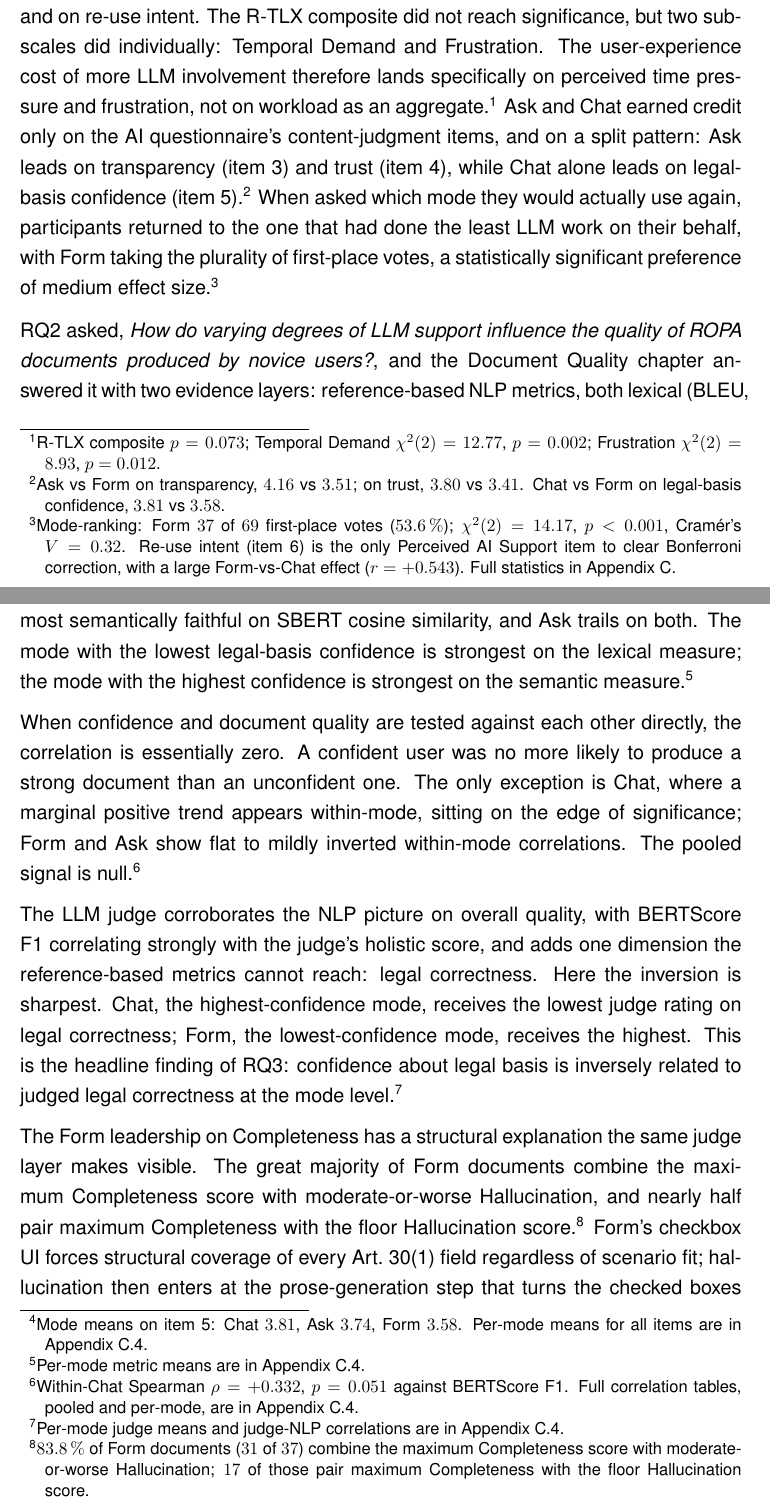
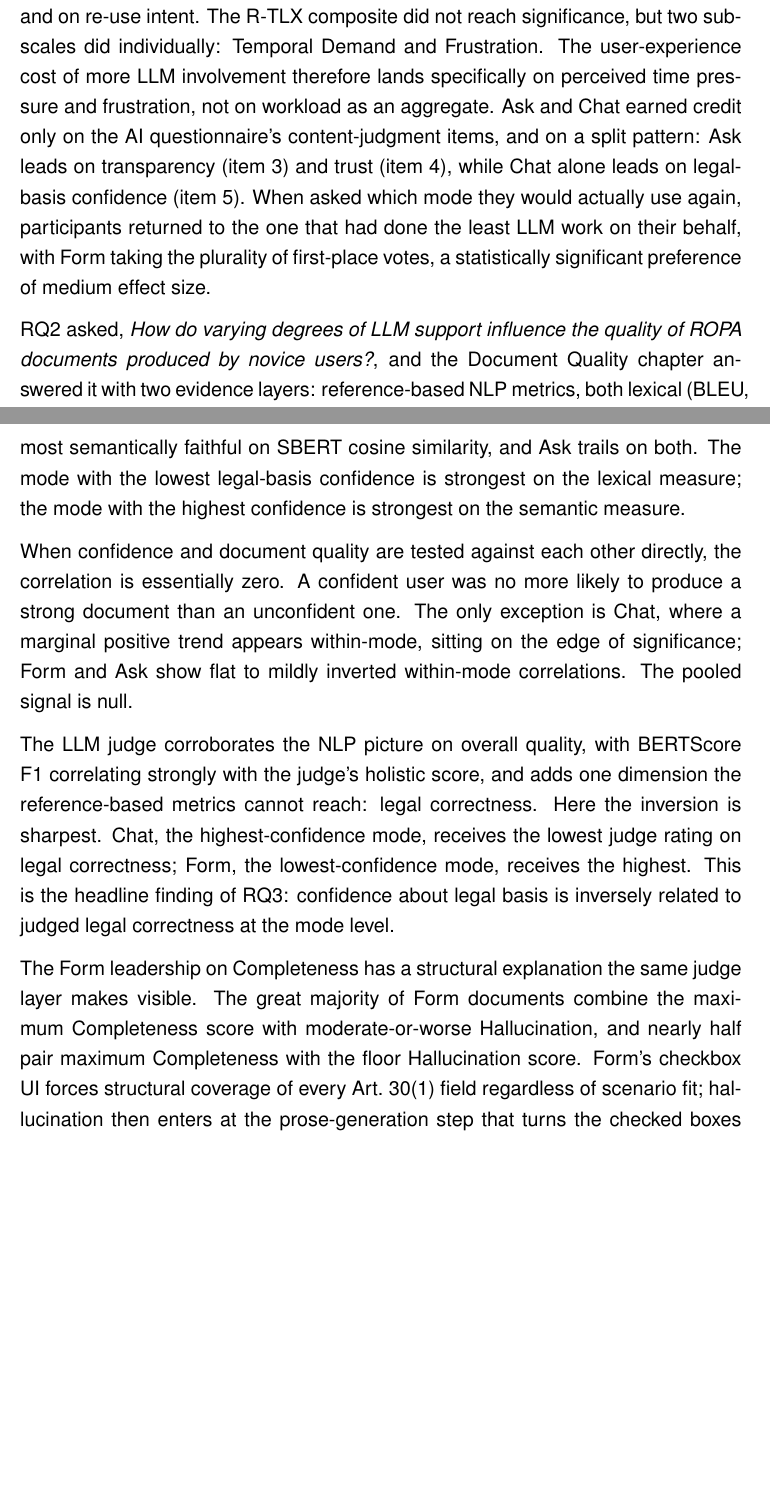
Before and after one commit to ganglem/ropagen-thesis, a LaTeX thesis (thesis/main.tex, which reads thesis/chapters/discussion.tex): two parts of pages 71 and 73 of 165 before the commit and two parts of pages 71 and 73 of 164 after it, joined at a grey line, cut so that both start at the same text, the shorter picture padded with empty space. Compiled offline with pdfLaTeX.

Commit message:
thesis: declutter Discussion footnotes

```diff
--- a/thesis/chapters/discussion.tex
+++ b/thesis/chapters/discussion.tex
@@ -15,24 +15,15 @@ post-experiment ranking, and on re-use intent. The R-TLX composite
 did not reach significance, but two subscales did individually:
 Temporal Demand and Frustration. The user-experience cost of more
 LLM involvement therefore lands specifically on perceived time
-pressure and frustration, not on workload as an aggregate.\footnote{R-TLX
-composite $p = 0.073$; Temporal Demand $\chi^2(2) = 12.77$,
-$p = 0.002$; Frustration $\chi^2(2) = 8.93$, $p = 0.012$.} Ask and
+pressure and frustration, not on workload as an aggregate. Ask and
 Chat earned credit only on the AI questionnaire's content-judgment
 items, and on a split pattern: Ask leads on transparency (item~3)
 and trust (item~4), while Chat alone leads on legal-basis
-confidence (item~5).\footnote{Ask vs Form on transparency, $4.16$
-vs $3.51$; on trust, $3.80$ vs $3.41$. Chat vs Form on legal-basis
-confidence, $3.81$ vs $3.58$.} When asked which mode they would
+confidence (item~5). When asked which mode they would
 actually use again, participants returned to the one that had done
 the least LLM work on their behalf, with Form taking the plurality
 of first-place votes, a statistically significant preference of
-medium effect size.\footnote{Mode-ranking: Form $37$ of $69$
-first-place votes ($53.6\,\%$); $\chi^2(2) = 14.17$, $p < 0.001$,
-Cram\'er's $V = 0.32$. Re-use intent (item~6) is the only Perceived
-AI Support item to clear Bonferroni correction, with a large
-Form-vs-Chat effect ($r = +0.543$). Full statistics in
-Appendix~\ref{app:inferential}.}
+medium effect size.
 
 RQ2 asked, \emph{How do varying degrees of LLM support influence
 the quality of ROPA documents produced by novice users?}, and the
@@ -86,9 +77,7 @@ on transparency and trust (items~3 and~4) but not on legal-basis
 confidence; Chat leads specifically on legal-basis confidence and
 on nothing else. Overall perceived AI support is flat across modes,
 so the legal-basis ordering is item-specific rather than a general
-trust effect.\footnote{Mode means on item~5: Chat $3.81$, Ask
-$3.74$, Form $3.58$. Per-mode means for all items are in
-Appendix~\ref{app:inf-corr}.}
+trust effect.
 
 The reference-based NLP metrics do not follow this ordering. Form
 produces the most lexically similar documents to the expert
@@ -96,8 +85,7 @@ reference on BERTScore F1, Chat the most semantically faithful on
 SBERT cosine similarity, and Ask trails on both. The mode with the
 lowest legal-basis confidence is strongest on the lexical measure;
 the mode with the highest confidence is strongest on the semantic
-measure.\footnote{Per-mode metric means are in
-Appendix~\ref{app:inf-corr}.}
+measure.
 
 When confidence and document quality are tested against each other
 directly, the correlation is essentially zero. A confident user
@@ -105,10 +93,7 @@ was no more likely to produce a strong document than an
 unconfident one. The only exception is Chat, where a marginal
 positive trend appears within-mode, sitting on the edge of
 significance; Form and Ask show flat to mildly inverted within-mode
-correlations. The pooled signal is null.\footnote{Within-Chat
-Spearman $\rho = +0.332$, $p = 0.051$ against BERTScore F1. Full
-correlation tables, pooled and per-mode, are in
-Appendix~\ref{app:inf-corr}.}
+correlations. The pooled signal is null.
 
 The LLM judge corroborates the NLP picture on overall quality,
 with BERTScore F1 correlating strongly with the judge's holistic
@@ -118,17 +103,13 @@ the highest-confidence mode, receives the lowest judge rating on
 legal correctness; Form, the lowest-confidence mode, receives the
 highest. This is the headline finding of RQ3: confidence about
 legal basis is inversely related to judged legal correctness at
-the mode level.\footnote{Per-mode judge means and judge-NLP
-correlations are in Appendix~\ref{app:inf-corr}.}
+the mode level.
 
 The Form leadership on Completeness has a structural explanation
 the same judge layer makes visible. The great majority of Form
 documents combine the maximum Completeness score with
 moderate-or-worse Hallucination, and nearly half pair maximum
-Completeness with the floor Hallucination score.\footnote{$83.8\,\%$
-of Form documents ($31$ of $37$) combine the maximum Completeness
-score with moderate-or-worse Hallucination; $17$ of those pair
-maximum Completeness with the floor Hallucination score.} Form's
+Completeness with the floor Hallucination score. Form's
 checkbox UI forces structural coverage of every Art.~30(1) field
 regardless of scenario fit; hallucination then enters at the
 prose-generation step that turns the checked boxes into legal
```
Also changed, not shown: thesis/chapters/discussion.tex (12 more changed lines).
